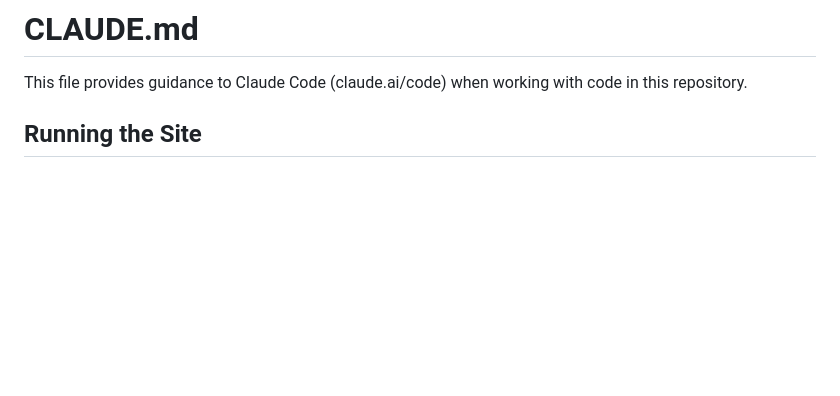
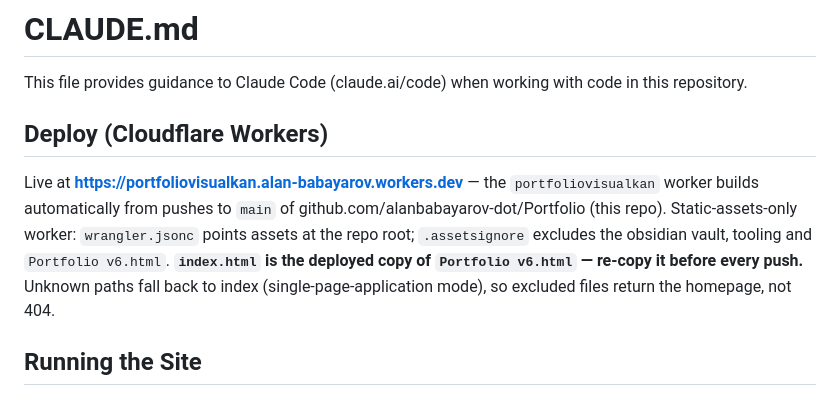
Before and after one commit to alanbabayarov-dot/Portfolio, a Markdown page: CLAUDE.md, the part around the change. Rendered like a GitHub page; blank space fills up the shorter version.

Commit message:
Document Cloudflare deploy flow in CLAUDE.md
Co-Authored-By: Claude Fable 5 <noreply@anthropic.com>

```diff
--- a/CLAUDE.md
+++ b/CLAUDE.md
@@ -1,6 +1,10 @@
 # CLAUDE.md
 
 This file provides guidance to Claude Code (claude.ai/code) when working with code in this repository.
+
+## Deploy (Cloudflare Workers)
+
+Live at **https://portfoliovisualkan.alan-babayarov.workers.dev** — the `portfoliovisualkan` worker builds automatically from pushes to `main` of github.com/alanbabayarov-dot/Portfolio (this repo). Static-assets-only worker: `wrangler.jsonc` points assets at the repo root; `.assetsignore` excludes the obsidian vault, tooling and `Portfolio v6.html`. **`index.html` is the deployed copy of `Portfolio v6.html` — re-copy it before every push.** Unknown paths fall back to index (single-page-application mode), so excluded files return the homepage, not 404.
 
 ## Running the Site
 
```
